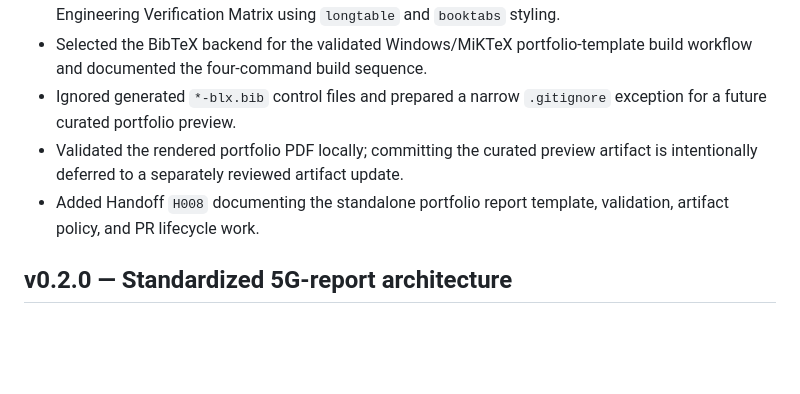
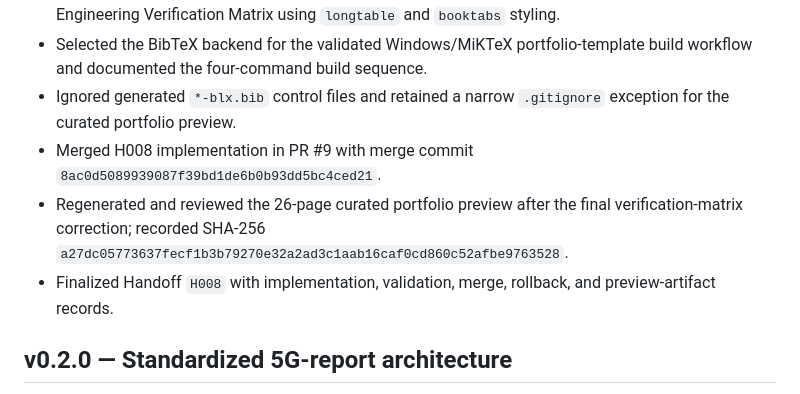
Before and after one commit to hmolhem/engineering-latex-templates, a Markdown page: CHANGELOG.md, the part around the change. Rendered like a GitHub page; blank space fills up the shorter version.

Commit message:
docs: record H008 preview publication

```diff
--- a/CHANGELOG.md
+++ b/CHANGELOG.md
@@ -29,9 +29,10 @@
 - Added centralized public-project metadata, a public title page, Portfolio Context and Evidence front matter, and analytical/simulated/measured evidence classification.
 - Added numerical-reliability guidance, simulation and verification record directories, and a multipage Engineering Verification Matrix using `longtable` and `booktabs` styling.
 - Selected the BibTeX backend for the validated Windows/MiKTeX portfolio-template build workflow and documented the four-command build sequence.
-- Ignored generated `*-blx.bib` control files and prepared a narrow `.gitignore` exception for a future curated portfolio preview.
-- Validated the rendered portfolio PDF locally; committing the curated preview artifact is intentionally deferred to a separately reviewed artifact update.
-- Added Handoff `H008` documenting the standalone portfolio report template, validation, artifact policy, and PR lifecycle work.
+- Ignored generated `*-blx.bib` control files and retained a narrow `.gitignore` exception for the curated portfolio preview.
+- Merged H008 implementation in PR #9 with merge commit `8ac0d5089939087f39bd1de6b0b93dd5bc4ced21`.
+- Regenerated and reviewed the 26-page curated portfolio preview after the final verification-matrix correction; recorded SHA-256 `a27dc05773637fecf1b3b79270e32a2ad3c1aab16caf0cd860c52afbe9763528`.
+- Finalized Handoff `H008` with implementation, validation, merge, rollback, and preview-artifact records.
 
 ## v0.2.0 — Standardized 5G-report architecture
 
```
